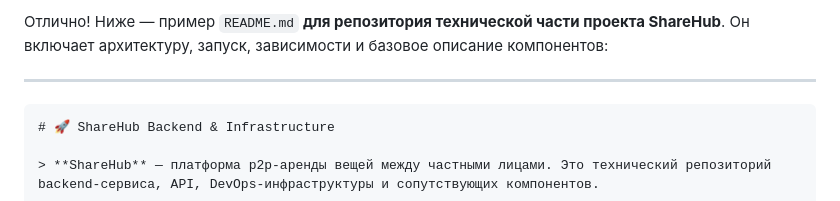
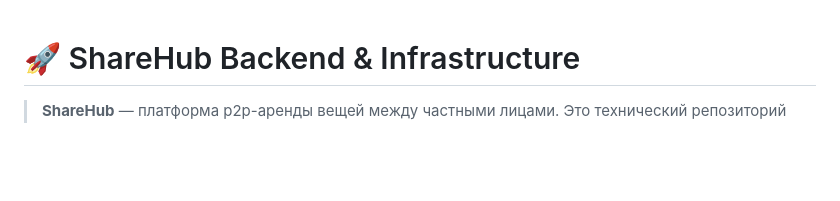
Before and after one commit to Danila331/Swusher, a Markdown page: readme.md, the part around the change. GitHub-like rendering; blank space fills up the shorter version.

Commit message:
refactor: test maket of readme

`````diff
--- a/readme.md
+++ b/readme.md
@@ -1,8 +1,3 @@
-Отлично! Ниже — пример `README.md` **для репозитория технической части проекта ShareHub**. Он включает архитектуру, запуск, зависимости и базовое описание компонентов:
-
----
-
-````md
 # 🚀 ShareHub Backend & Infrastructure
 
 > **ShareHub** — платформа p2p-аренды вещей между частными лицами. Это технический репозиторий backend-сервиса, API, DevOps-инфраструктуры и сопутствующих компонентов.
`````
